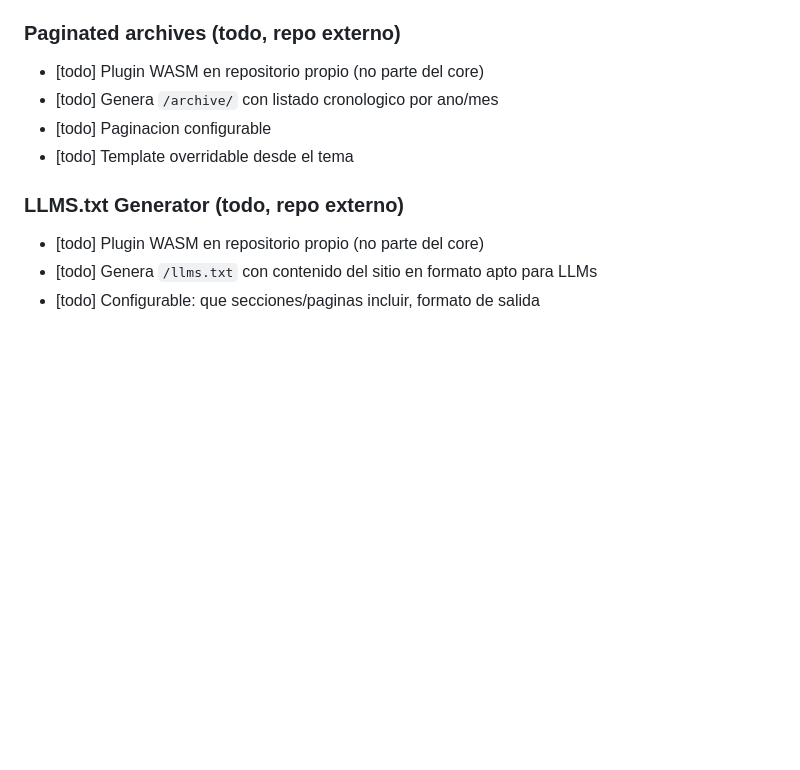
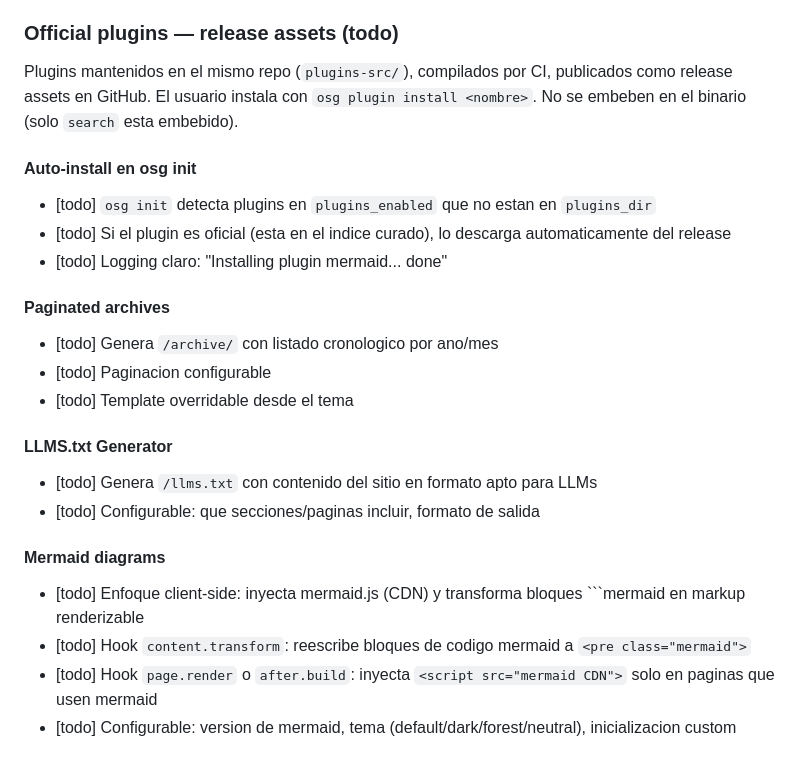
Before and after one commit to jllopis/osg, a Markdown page: docs/ROADMAP.md, the part around the change. Rendered like a GitHub page; blank space fills up the shorter version.

Commit message:
Add Mermaid diagrams plugin to backlog (client-side, repo externo)

````diff
--- a/docs/ROADMAP.md
+++ b/docs/ROADMAP.md
@@ -374,13 +374,29 @@
 - [done] Documentado en `DefaultConfigYAML()` (seccion Theme & appearance)
 - [done] Dual-file sync: head.html en internal/theme/ y themes/default/
 
-### Paginated archives (todo, repo externo)
-- [todo] Plugin WASM en repositorio propio (no parte del core)
+### Official plugins — release assets (todo)
+
+Plugins mantenidos en el mismo repo (`plugins-src/`), compilados por CI,
+publicados como release assets en GitHub. El usuario instala con
+`osg plugin install <nombre>`. No se embeben en el binario (solo `search`
+esta embebido).
+
+#### Auto-install en osg init
+- [todo] `osg init` detecta plugins en `plugins_enabled` que no estan en `plugins_dir`
+- [todo] Si el plugin es oficial (esta en el indice curado), lo descarga automaticamente del release
+- [todo] Logging claro: "Installing plugin mermaid... done"
+
+#### Paginated archives
 - [todo] Genera `/archive/` con listado cronologico por ano/mes
 - [todo] Paginacion configurable
 - [todo] Template overridable desde el tema
 
-### LLMS.txt Generator (todo, repo externo)
-- [todo] Plugin WASM en repositorio propio (no parte del core)
+#### LLMS.txt Generator
 - [todo] Genera `/llms.txt` con contenido del sitio en formato apto para LLMs
 - [todo] Configurable: que secciones/paginas incluir, formato de salida
+
+#### Mermaid diagrams
+- [todo] Enfoque client-side: inyecta mermaid.js (CDN) y transforma bloques ```mermaid en markup renderizable
+- [todo] Hook `content.transform`: reescribe bloques de codigo mermaid a `<pre class="mermaid">`
+- [todo] Hook `page.render` o `after.build`: inyecta `<script src="mermaid CDN">` solo en paginas que usen mermaid
+- [todo] Configurable: version de mermaid, tema (default/dark/forest/neutral), inicializacion custom
````
Also changed, not shown: AGENTS.md (+6 -2 lines), docs/TASKS.md (+6 -6 lines).
